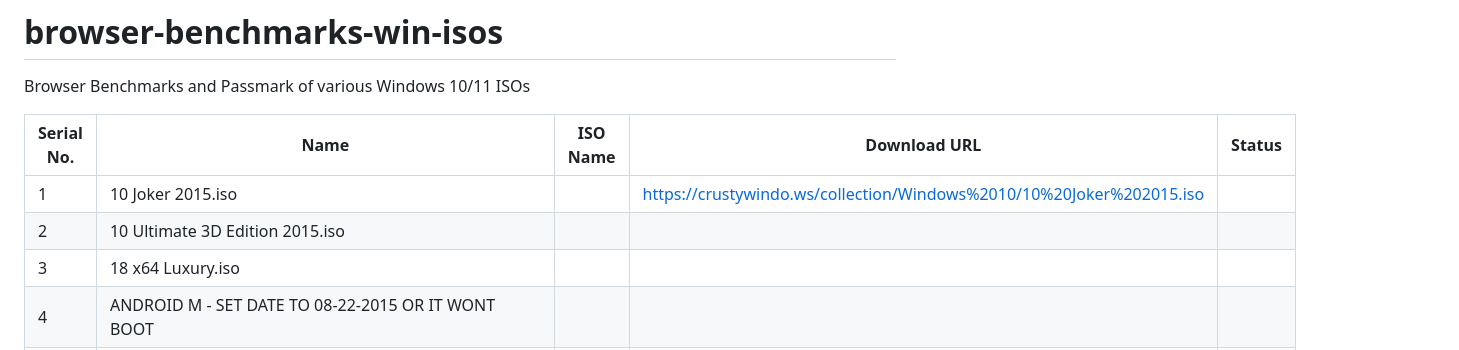
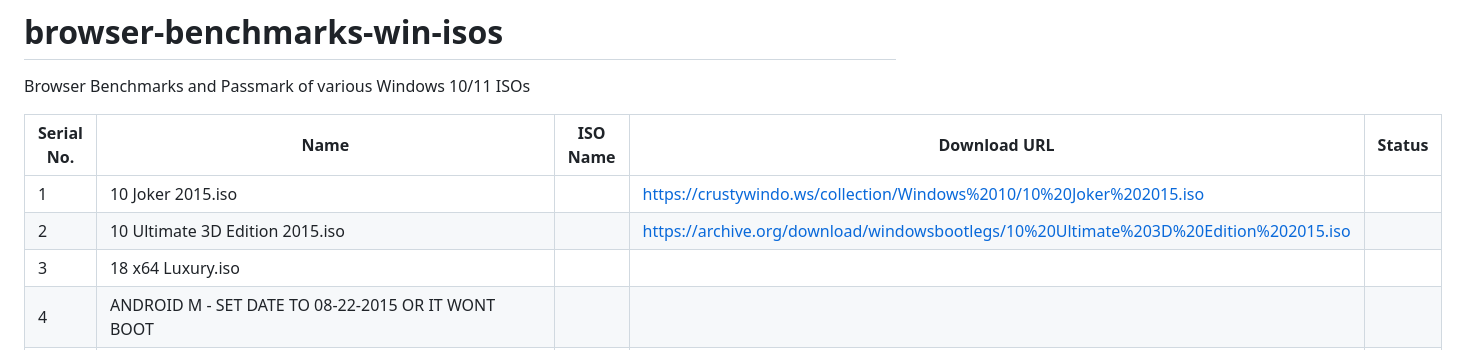
Before and after one commit to anandphulwani/browser-benchmarks-windows-isos, a Markdown page: README.md, the part around the change. Rendered like a GitHub page.

```diff
--- a/README.md
+++ b/README.md
@@ -4,7 +4,7 @@ Browser Benchmarks and Passmark of various Windows 10/11 ISOs
 | Serial No. | Name | ISO Name | Download URL | Status |
 |------------|-------|----------|--------------|--------|
 | 1 | 10 Joker 2015.iso | | https://crustywindo.ws/collection/Windows%2010/10%20Joker%202015.iso | |
-| 2 | 10 Ultimate 3D Edition 2015.iso | | | |
+| 2 | 10 Ultimate 3D Edition 2015.iso | | https://archive.org/download/windowsbootlegs/10%20Ultimate%203D%20Edition%202015.iso | |
 | 3 | 18 x64 Luxury.iso | | | |
 | 4 | ANDROID M - SET DATE TO 08-22-2015 OR IT WONT BOOT | | | |
 | 5 | Adorable Anonymous Hacker windows 10 X64 Pro incl Office 2019.iso | | | |
```
